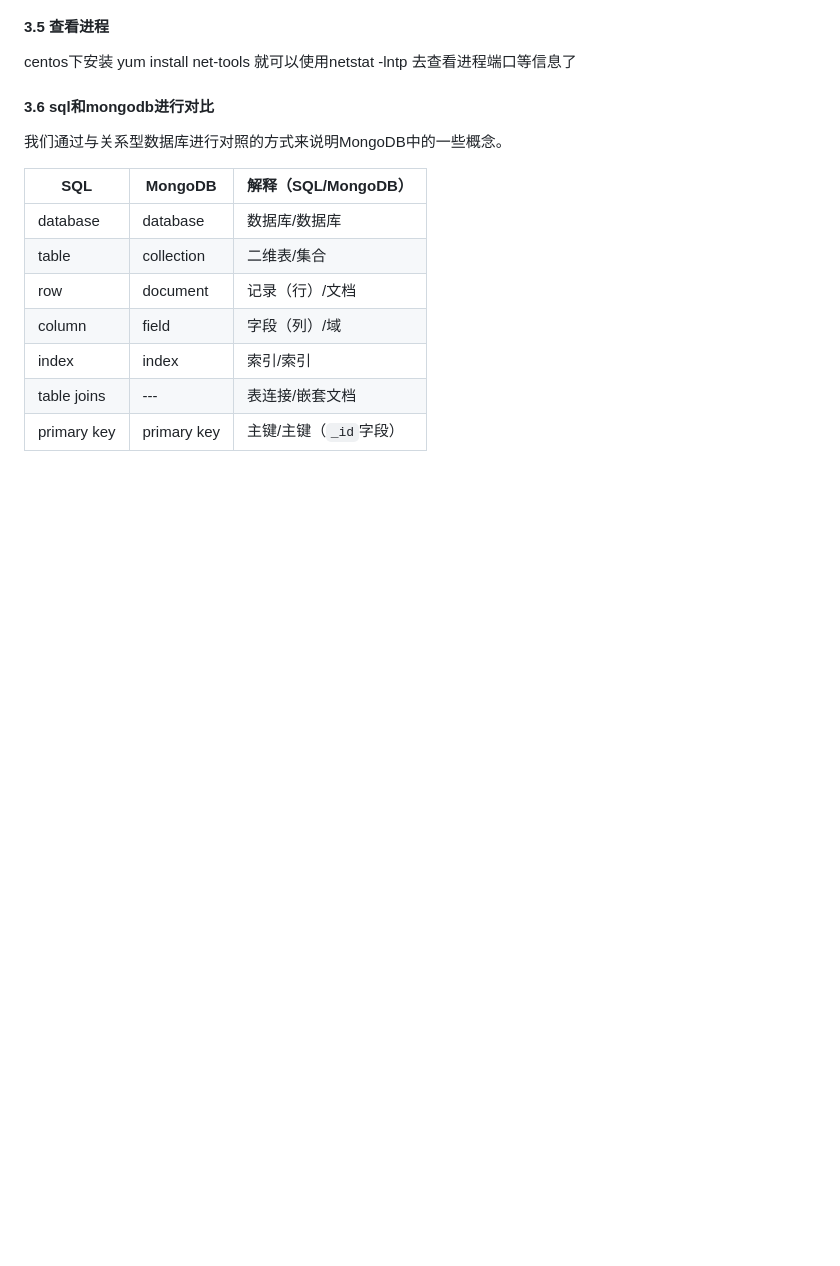
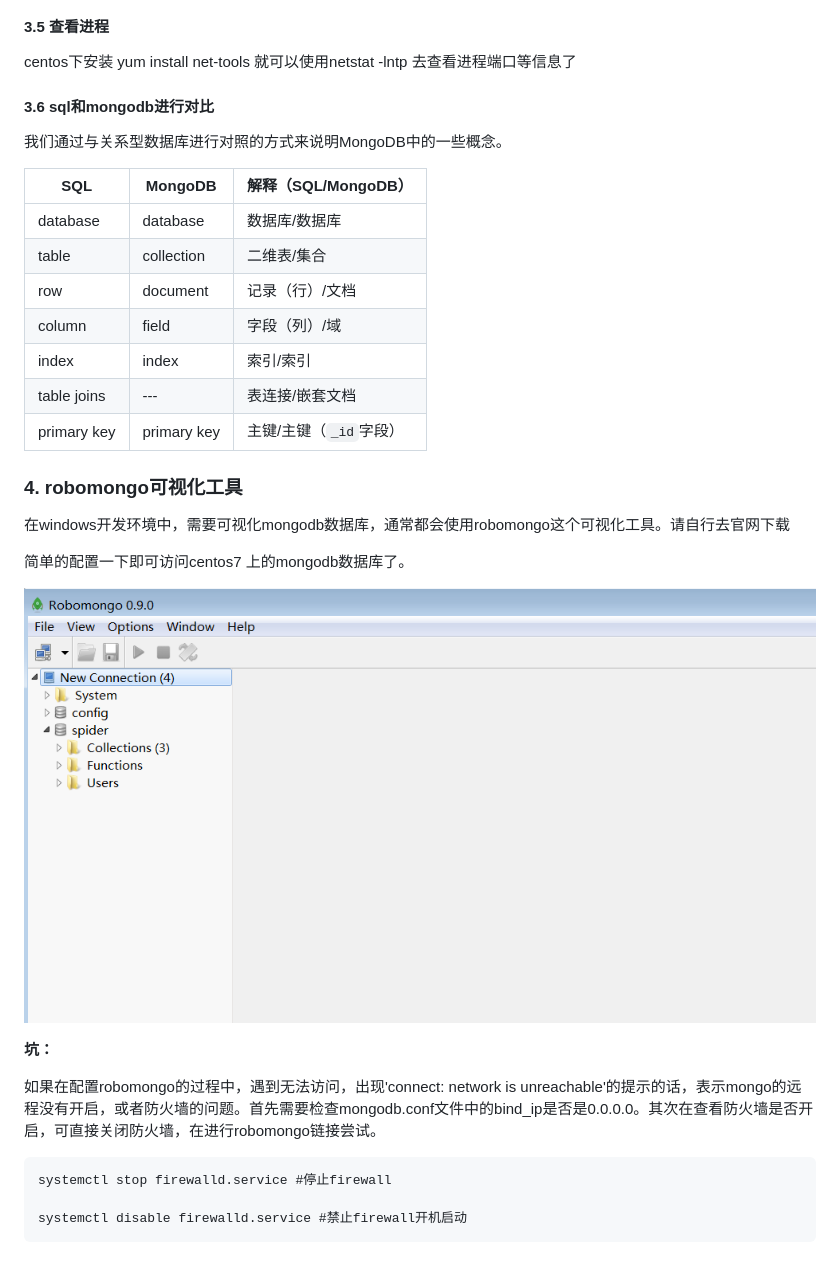
Before and after one commit to coco369/knowledge, a Markdown page: sql/mongodb.md, the part around the change printed below. Drawn GitHub-style; pictures changed too: sql/images/mongo_centos_robomongo.png (added); blank space fills up the shorter version.

```diff
--- a/sql/mongodb.md
+++ b/sql/mongodb.md
@@ -90,3 +106,23 @@ centos下安装 yum install net-tools 就可以使用netstat -lntp 去查看进
 | index       | index       | 索引/索引              |
 | table joins | ---         | 表连接/嵌套文档        |
 | primary key | primary key | 主键/主键（`_id`字段） |
+
+
+### 4. robomongo可视化工具
+
+
+在windows开发环境中，需要可视化mongodb数据库，通常都会使用robomongo这个可视化工具。请自行去官网下载
+
+简单的配置一下即可访问centos7 上的mongodb数据库了。
+
+
+![图](images/mongo_centos_robomongo.png)
+
+
+<b>坑：</b>
+
+如果在配置robomongo的过程中，遇到无法访问，出现'connect: network is unreachable'的提示的话，表示mongo的远程没有开启，或者防火墙的问题。首先需要检查mongodb.conf文件中的bind_ip是否是0.0.0.0。其次在查看防火墙是否开启，可直接关闭防火墙，在进行robomongo链接尝试。
+
+	systemctl stop firewalld.service #停止firewall
+
+	systemctl disable firewalld.service #禁止firewall开机启动
```
Also changed, not shown: other parts of sql/mongodb.md (+16 -0 lines), README.md (+1 -1 lines), spider/3.3spider_threading_douban.md (added, +104 -0 lines).
